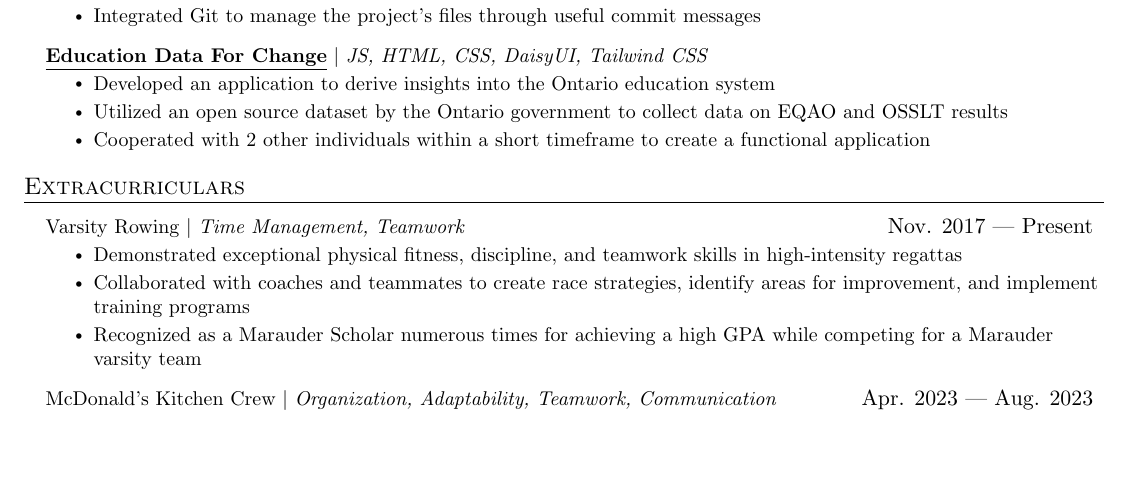
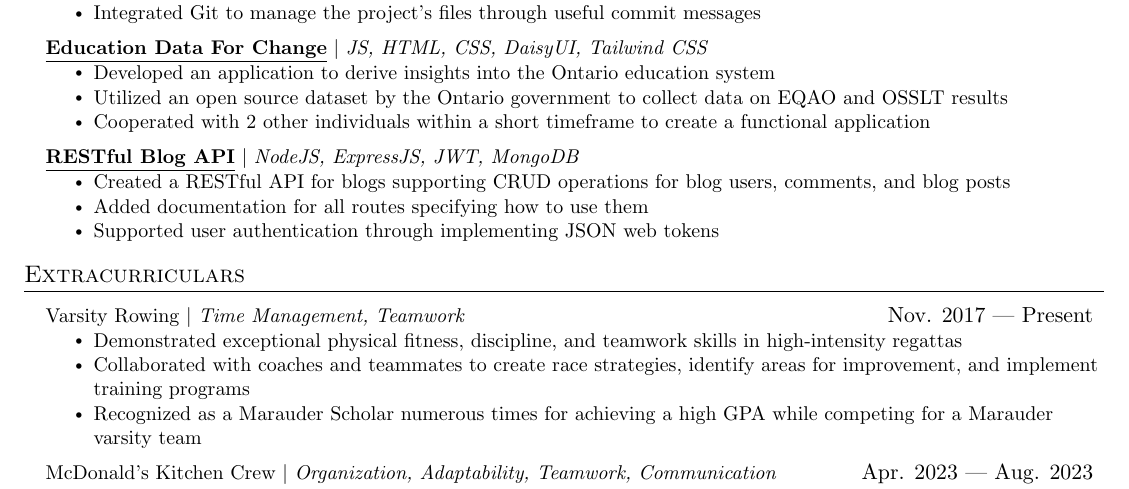
Before and after one commit to geon-youn/resume, a LaTeX document (Geon Youn - Student Intern.tex): part of the page, cut so that both start at the same text, the shorter picture padded with empty space. Compiled offline with pdfLaTeX.

Commit message:
added entry for blog api

```diff
--- a/Geon Youn - Student Intern.tex
+++ b/Geon Youn - Student Intern.tex
@@ -220,6 +220,15 @@
 \resumeItem{Utilized an open source dataset by the Ontario government to collect data on EQAO and OSSLT results}
 \resumeItem{Cooperated with 2 other individuals within a short timeframe to create a functional application}
 \resumeItemListEnd
+
+\resumeProjectHeading{\href{https://github.com/geon-youn/blog-api}{\underline{\textbf{RESTful Blog API}}} $|$ \emph{NodeJS, ExpressJS, JWT, MongoDB}}{}
+\resumeItemListStart
+\resumeItem{Created a RESTful API for blogs supporting CRUD operations for blog users, comments, and blog posts}
+\resumeItem{Added documentation for all routes specifying how to use them}
+\resumeItem{Supported user authentication through implementing JSON web tokens}
+\resumeItemListEnd
+
+
 \resumeSubHeadingListEnd
 
 %-----------LEADERSHIP EXPERIENCE (CLUBS)-----------
```
Also changed, not shown: Geon Youn - Student Intern.pdf.
